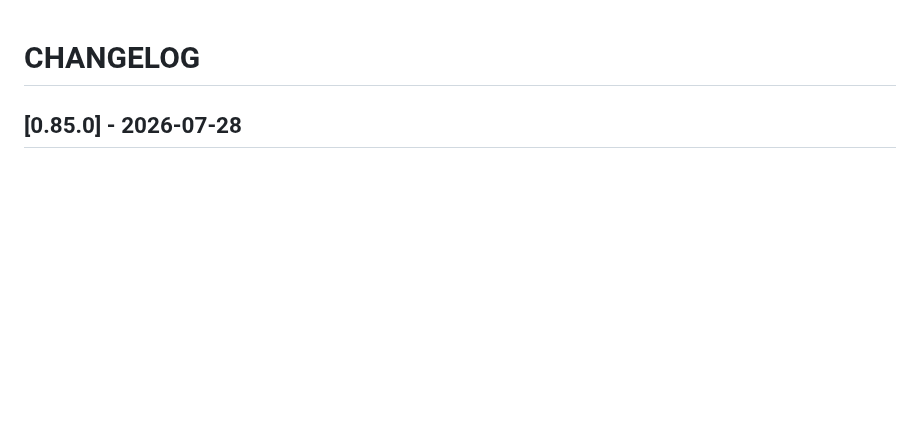
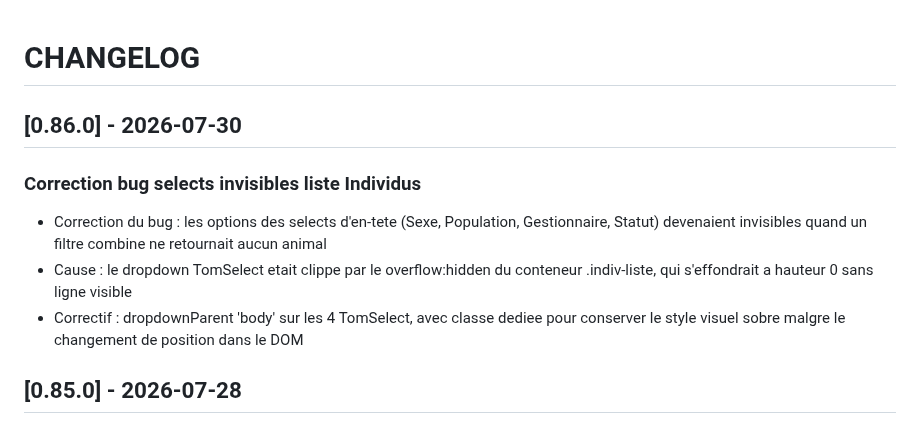
Before and after one commit to PNPyrenees/bouquetin_web_interface, a Markdown page: docs/CHANGELOG.md, the part around the change. GitHub-like rendering; blank space fills up the shorter version.

Commit message:
Changelog correction bug selects invisibles liste Individus

```diff
--- a/docs/CHANGELOG.md
+++ b/docs/CHANGELOG.md
@@ -1,4 +1,11 @@
 # CHANGELOG
+
+## [0.86.0] - 2026-07-30
+
+### Correction bug selects invisibles liste Individus
+- Correction du bug : les options des selects d'en-tete (Sexe, Population, Gestionnaire, Statut) devenaient invisibles quand un filtre combine ne retournait aucun animal
+- Cause : le dropdown TomSelect etait clippe par le overflow:hidden du conteneur .indiv-liste, qui s'effondrait a hauteur 0 sans ligne visible
+- Correctif : dropdownParent 'body' sur les 4 TomSelect, avec classe dediee pour conserver le style visuel sobre malgre le changement de position dans le DOM
 
 ## [0.85.0] - 2026-07-28
 
```
